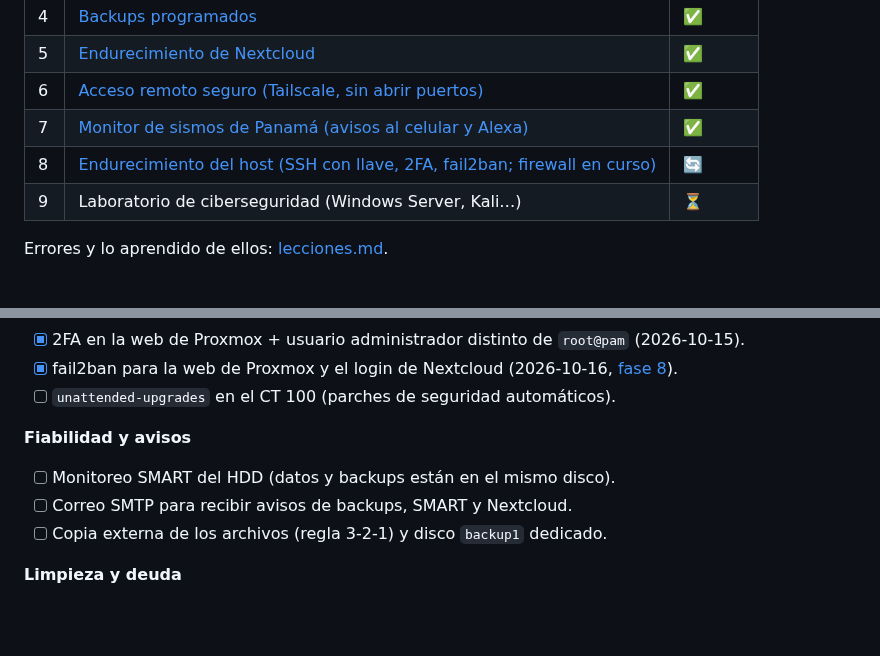
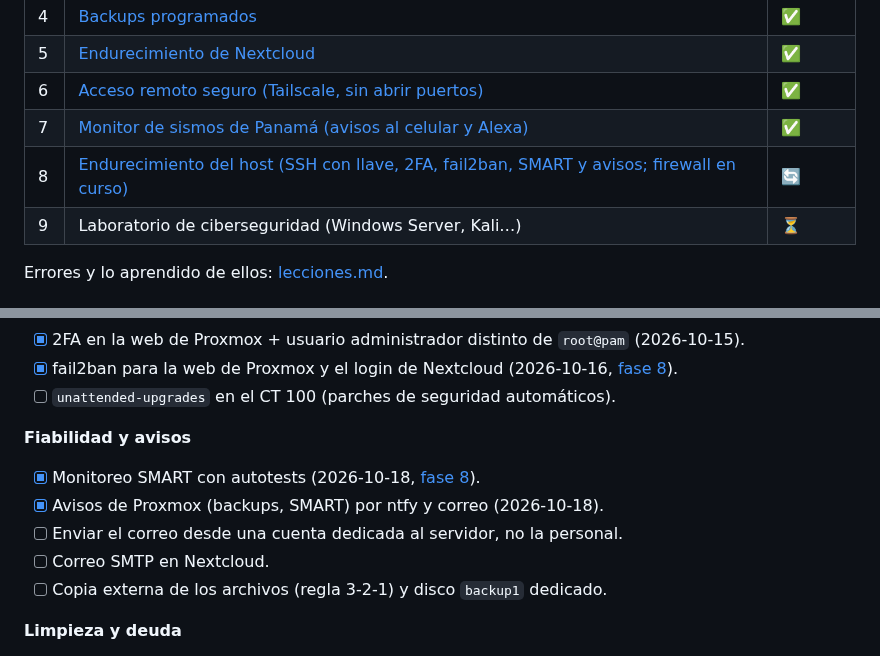
Before and after one commit to TheAndy509/homelab-proxmox, a Markdown page: README.md, 2 parts joined by grey strips. Drawn GitHub-style; blank space fills up the shorter version.

Commit message:
Fase 8: monitoreo SMART y avisos por ntfy y correo
Co-Authored-By: Claude Opus 5.5 <noreply@anthropic.com>

```diff
--- a/README.md
+++ b/README.md
@@ -38,7 +38,7 @@ ThinkCentre (Proxmox VE 9.2)
 | 5 | [Endurecimiento de Nextcloud](docs/05-endurecimiento-nextcloud.md) | ✅ |
 | 6 | [Acceso remoto seguro (Tailscale, sin abrir puertos)](docs/06-tailscale.md) | ✅ |
 | 7 | [Monitor de sismos de Panamá (avisos al celular y Alexa)](docs/07-sismos.md) | ✅ |
-| 8 | [Endurecimiento del host (SSH con llave, 2FA, fail2ban; firewall en curso)](docs/08-endurecimiento-host.md) | 🔄 |
+| 8 | [Endurecimiento del host (SSH con llave, 2FA, fail2ban, SMART y avisos; firewall en curso)](docs/08-endurecimiento-host.md) | 🔄 |
 | 9 | Laboratorio de ciberseguridad (Windows Server, Kali…) | ⏳ |
 
 Errores y lo aprendido de ellos: [lecciones.md](docs/lecciones.md).
@@ -55,8 +55,10 @@ En orden de prioridad.
 - [ ] `unattended-upgrades` en el CT 100 (parches de seguridad automáticos).
 
 **Fiabilidad y avisos**
-- [ ] Monitoreo SMART del HDD (datos y backups están en el mismo disco).
-- [ ] Correo SMTP para recibir avisos de backups, SMART y Nextcloud.
+- [x] Monitoreo SMART con autotests (2026-10-18, [fase 8](docs/08-endurecimiento-host.md)).
+- [x] Avisos de Proxmox (backups, SMART) por ntfy y correo (2026-10-18).
+- [ ] Enviar el correo desde una cuenta dedicada al servidor, no la personal.
+- [ ] Correo SMTP en Nextcloud.
 - [ ] Copia externa de los archivos (regla 3-2-1) y disco `backup1` dedicado.
 
 **Limpieza y deuda**
```
Also changed, not shown: docs/08-endurecimiento-host.md (+58 -0 lines), docs/lecciones.md (+6 -0 lines), docs/img/15-notificaciones.png (added).
